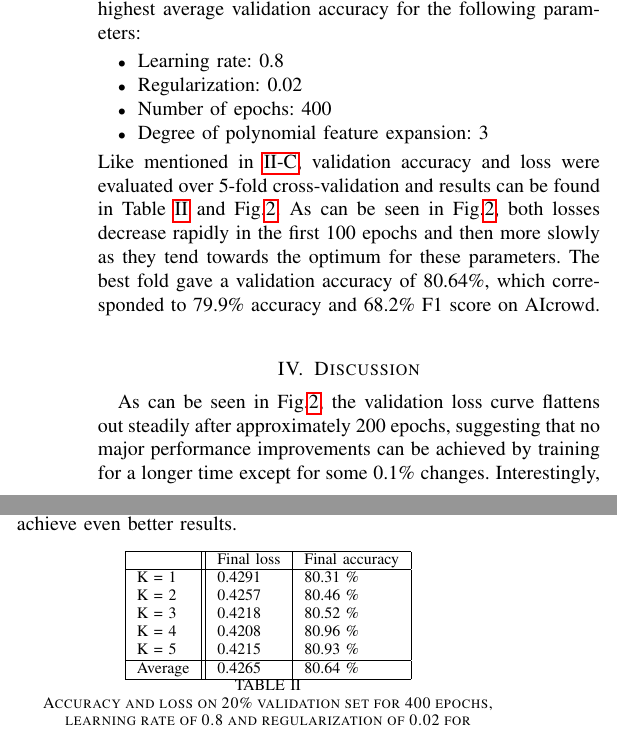
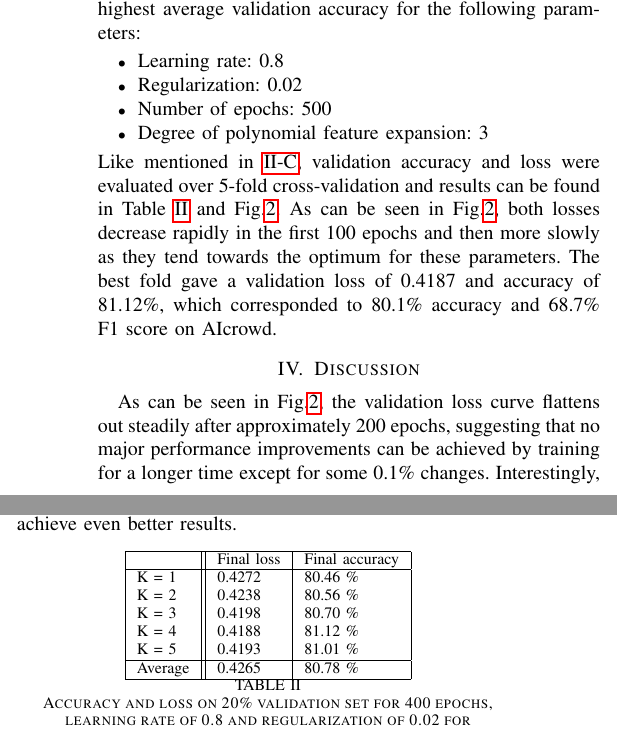
Before and after one commit to Dreyvor/ML_Project_1, a LaTeX paper (report/report.tex): two parts of the columns of page 2 of 2, joined at a grey line, cut so that both start at the same text. Compiled offline with pdfLaTeX.

Commit message:
final_update report

```diff
--- a/report/report.tex
+++ b/report/report.tex
@@ -52,10 +52,10 @@ Following hyper-parameter tuning and some fine-tuning done by hand, regularized
 \begin{itemize}
     \item Learning rate: 0.8
     \item Regularization: 0.02
-    \item Number of epochs: 400
+    \item Number of epochs: 500
     \item Degree of polynomial feature expansion: 3
 \end{itemize}
-Like mentioned in~\ref{subsec:model_impl}, validation accuracy and loss were evaluated over 5-fold cross-validation and results can be found in Table~\ref{tab:result_log_reg} and Fig.\ref{fig:train_val_lr}. As can be seen in Fig.\ref{fig:train_val_lr}, both losses decrease rapidly in the first 100 epochs and then more slowly as they tend towards the optimum for these parameters. The best fold gave a validation accuracy of 80.64\%, which corresponded to 79.9\% accuracy and 68.2\% F1 score on AIcrowd.
+Like mentioned in~\ref{subsec:model_impl}, validation accuracy and loss were evaluated over 5-fold cross-validation and results can be found in Table~\ref{tab:result_log_reg} and Fig.\ref{fig:train_val_lr}. As can be seen in Fig.\ref{fig:train_val_lr}, both losses decrease rapidly in the first 100 epochs and then more slowly as they tend towards the optimum for these parameters. The best fold gave a validation loss of 0.4187 and accuracy of 81.12\%, which corresponded to 80.1\% accuracy and 68.7\% F1 score on AIcrowd.
 \begin{figure}
   \centering
   \includegraphics[width=\columnwidth]{report/example_pre_procs.png}
@@ -103,13 +103,13 @@ In conclusion, the best performance on the Higgs boson experiment data-set was a
     \hline
     &Final loss&Final accuracy \\
     \hline
-    K = 1 & 0.4291 & 80.31 \% \\
-    K = 2 & 0.4257 & 80.46 \%\\
-    K = 3 & 0.4218 & 80.52 \%\\
-    K = 4 & 0.4208 & 80.96 \%\\
-    K = 5 & 0.4215 & 80.93 \%\\
+    K = 1 & 0.4272 & 80.46 \% \\
+    K = 2 &0.4238 & 80.56 \%\\
+    K = 3 &0.4198 & 80.70 \%\\
+    K = 4 &0.4188 & 81.12 \%\\
+    K = 5 & 0.4193 & 81.01 \%\\
      \hline
-    Average & 0.4265 & 80.64 \% \\
+    Average & 0.4265 & 80.78 \% \\
     \hline
   \end{tabular}
   \caption{Accuracy and loss on 20\% validation set for 400 epochs, learning rate of 0.8 and regularization of 0.02 for regularized logistic regression. }
```
Also changed, not shown: report/train_val_loss.png, report/report.tex (4 more changed lines).
